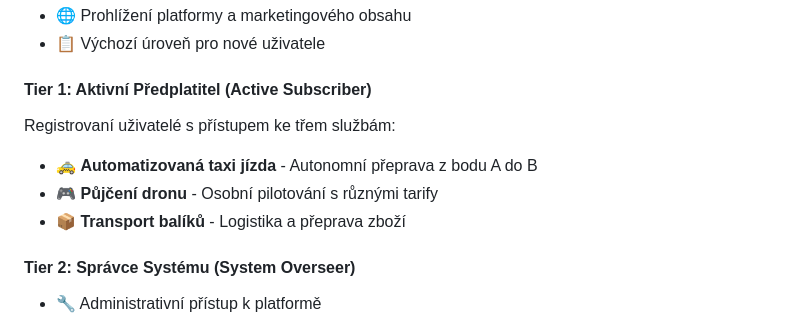
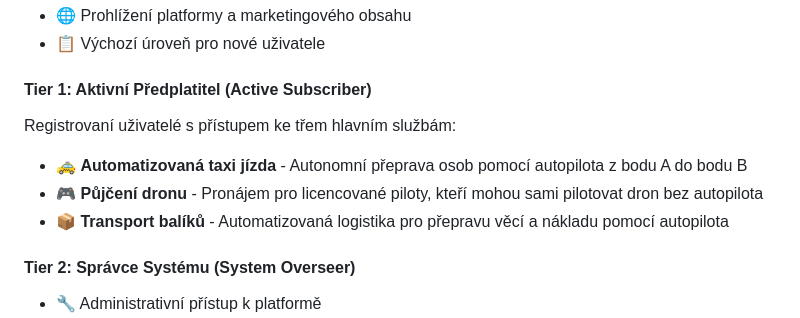
Before and after one commit to M1N0-OR1G1NAL/DRONERSHARE_MOBILLITY, a Markdown page: README.md, the part around one of its changes. Drawn GitHub-style.

```diff
--- a/README.md
+++ b/README.md
@@ -91,10 +113,10 @@ Platforma implementuje **4 fáze přihlášení** pro různé typy uživatelů:
 - 📋 Výchozí úroveň pro nové uživatele
 
 #### **Tier 1: Aktivní Předplatitel** (Active Subscriber)
-Registrovaní uživatelé s přístupem ke třem službám:
-- 🚕 **Automatizovaná taxi jízda** - Autonomní přeprava z bodu A do B
-- 🎮 **Půjčení dronu** - Osobní pilotování s různými tarify
-- 📦 **Transport balíků** - Logistika a přeprava zboží
+Registrovaní uživatelé s přístupem ke třem hlavním službám:
+- 🚕 **Automatizovaná taxi jízda** - Autonomní přeprava osob pomocí autopilota z bodu A do bodu B
+- 🎮 **Půjčení dronu** - Pronájem pro licencované piloty, kteří mohou sami pilotovat dron bez autopilota
+- 📦 **Transport balíků** - Automatizovaná logistika pro přepravu věcí a nákladu pomocí autopilota
 
 #### **Tier 2: Správce Systému** (System Overseer)
 - 🔧 Administrativní přístup k platformě
```
Also changed, not shown: other parts of README.md (+37 -15 lines).
